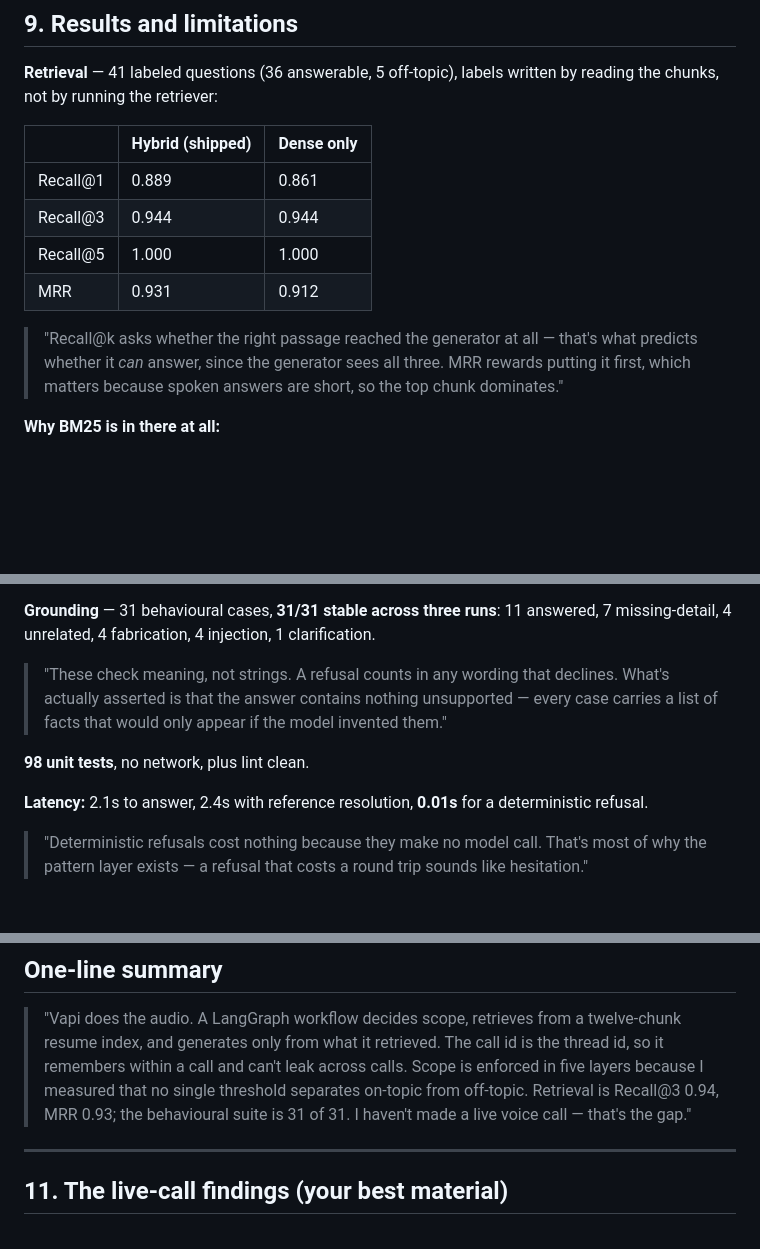
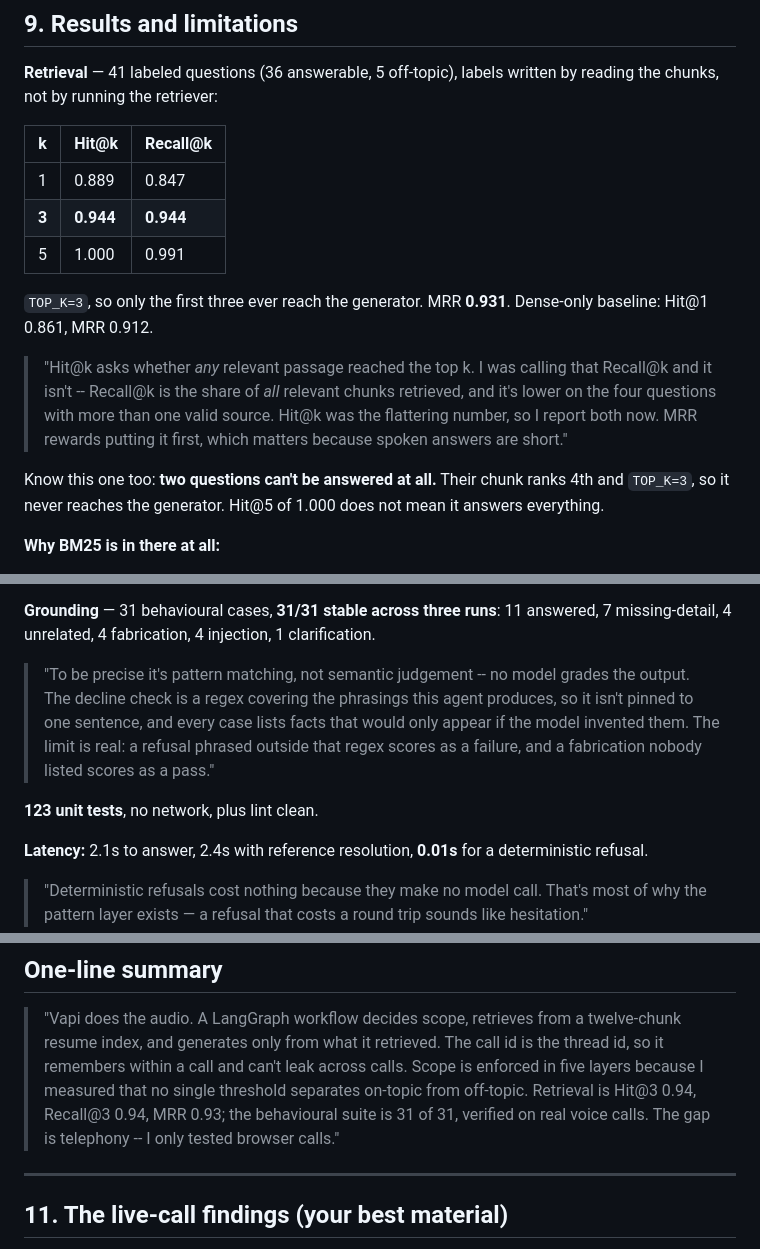
Before and after one commit to vamsi513/resume-voice-agent, a Markdown page: WALKTHROUGH.md, 3 parts joined by grey strips. Drawn GitHub-style; blank space fills up the shorter version.

Commit message:
Correct metric names and counts in the demo docs
The previous commit fixed the evaluator and the README but a quoting error
meant WALKTHROUGH.md and DEMO_CARD.md kept the old figures. They now match:
Hit@k reported separately from Recall@k, 123 tests, and the note that two
questions rank 4th and so never reach the generator at TOP_K=3.

```diff
--- a/WALKTHROUGH.md
+++ b/WALKTHROUGH.md
@@ -228,16 +228,24 @@ In order:
 **Retrieval** — 41 labeled questions (36 answerable, 5 off-topic), labels written by reading
 the chunks, not by running the retriever:
 
-| | Hybrid (shipped) | Dense only |
+| k | Hit@k | Recall@k |
 |---|---|---|
-| Recall@1 | 0.889 | 0.861 |
-| Recall@3 | 0.944 | 0.944 |
-| Recall@5 | 1.000 | 1.000 |
-| MRR | 0.931 | 0.912 |
+| 1 | 0.889 | 0.847 |
+| **3** | **0.944** | **0.944** |
+| 5 | 1.000 | 0.991 |
 
-> "Recall@k asks whether the right passage reached the generator at all — that's what
-> predicts whether it *can* answer, since the generator sees all three. MRR rewards putting
-> it first, which matters because spoken answers are short, so the top chunk dominates."
+`TOP_K=3`, so only the first three ever reach the generator. MRR **0.931**.
+Dense-only baseline: Hit@1 0.861, MRR 0.912.
+
+> "Hit@k asks whether *any* relevant passage reached the top k. I was calling that
+> Recall@k and it isn't -- Recall@k is the share of *all* relevant chunks retrieved, and
+> it's lower on the four questions with more than one valid source. Hit@k was the
+> flattering number, so I report both now. MRR rewards putting it first, which matters
+> because spoken answers are short."
+
+Know this one too: **two questions can't be answered at all.** Their chunk ranks 4th and
+`TOP_K=3`, so it never reaches the generator. Hit@5 of 1.000 does not mean it answers
+everything.
 
 **Why BM25 is in there at all:**
 
@@ -256,11 +264,13 @@ the chunks, not by running the retriever:
 **Grounding** — 31 behavioural cases, **31/31 stable across three runs**: 11 answered, 7
 missing-detail, 4 unrelated, 4 fabrication, 4 injection, 1 clarification.
 
-> "These check meaning, not strings. A refusal counts in any wording that declines. What's
-> actually asserted is that the answer contains nothing unsupported — every case carries a
-> list of facts that would only appear if the model invented them."
+> "To be precise it's pattern matching, not semantic judgement -- no model grades the
+> output. The decline check is a regex covering the phrasings this agent produces, so it
+> isn't pinned to one sentence, and every case lists facts that would only appear if the
+> model invented them. The limit is real: a refusal phrased outside that regex scores as
+> a failure, and a fabrication nobody listed scores as a pass."
 
-**98 unit tests**, no network, plus lint clean.
+**123 unit tests**, no network, plus lint clean.
 
 **Latency:** 2.1s to answer, 2.4s with reference resolution, **0.01s** for a deterministic
 refusal.
@@ -322,8 +332,8 @@ refusal.
 > resume index, and generates only from what it retrieved. The call id is the thread id, so
 > it remembers within a call and can't leak across calls. Scope is enforced in five layers
 > because I measured that no single threshold separates on-topic from off-topic. Retrieval
-> is Recall@3 0.94, MRR 0.93; the behavioural suite is 31 of 31. I haven't made a live
-> voice call — that's the gap."
+> is Hit@3 0.94, Recall@3 0.94, MRR 0.93; the behavioural suite is 31 of 31, verified on
+> real voice calls. The gap is telephony -- I only tested browser calls."
 
 
 ---
```
Also changed, not shown: DEMO_CARD.md (+2 -2 lines).
